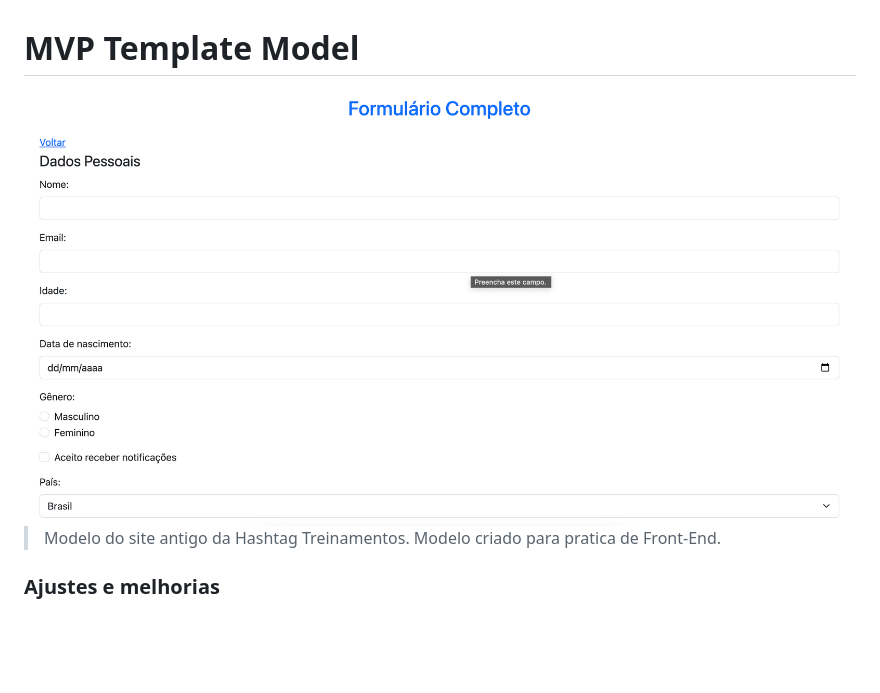
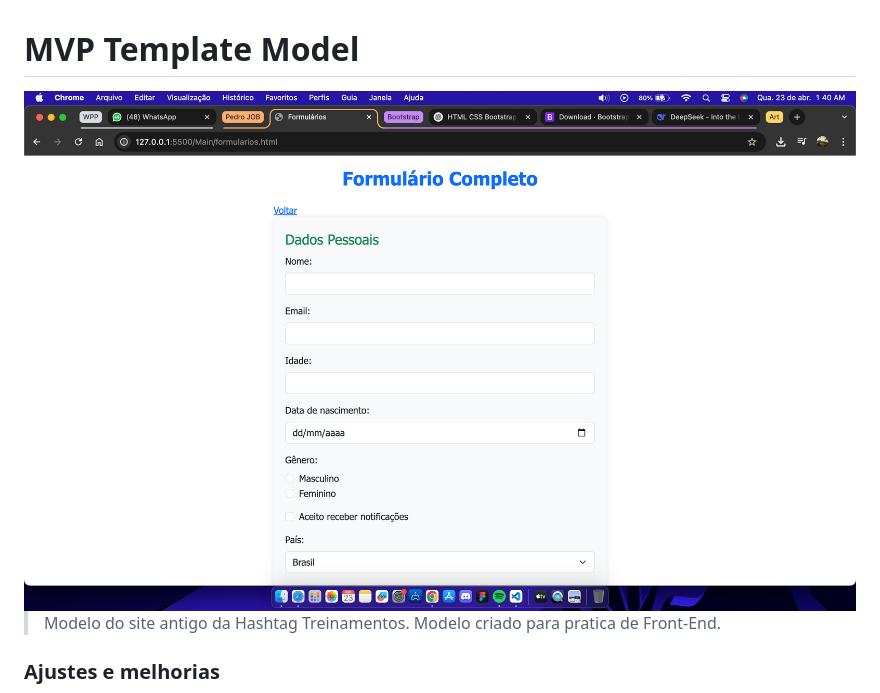
Before and after one commit to CaioHarrys/FormsAct, a Markdown page: ReadMe.md, the part around the change. Drawn GitHub-style; pictures changed too: img-readme.png (added); blank space fills up the shorter version.

Commit message:
Readme IMG update

```diff
--- a/ReadMe.md
+++ b/ReadMe.md
@@ -1,6 +1,6 @@
 # MVP Template Model
 
-<img src="./Read-img.png" >
+<img src=".//img-readme.png" >
 
 > Modelo do site antigo da Hashtag Treinamentos.
 > Modelo criado para pratica de Front-End.
```
